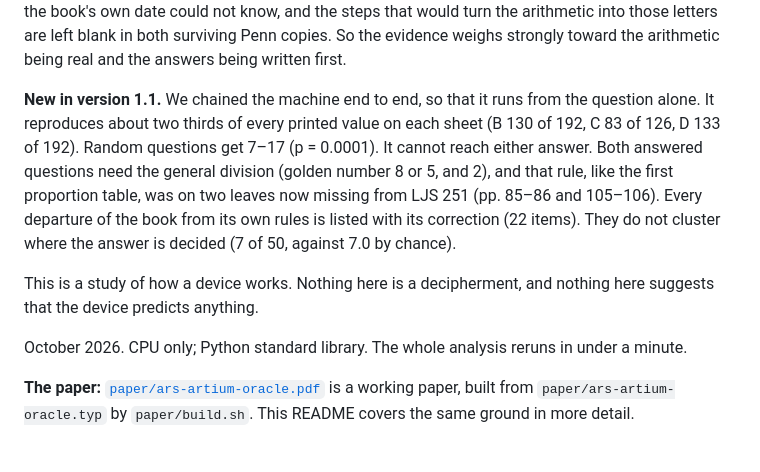
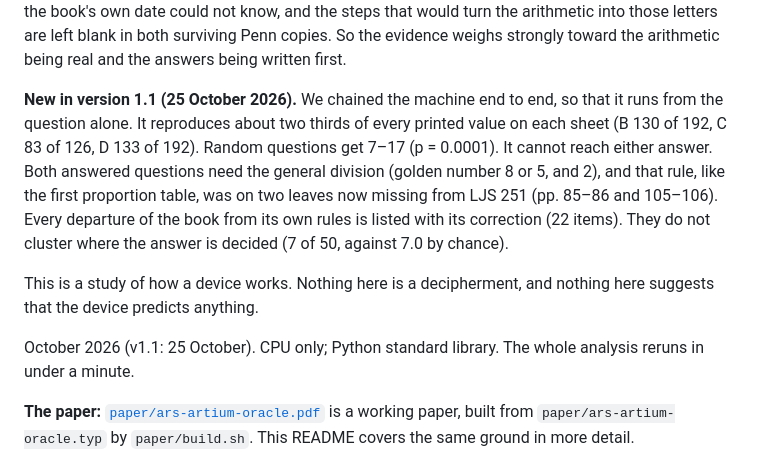
Before and after one commit to BravoBravoIX/ars-artium-oracle, a Markdown page: README.md, the part around the change. Rendered like a GitHub page.

Commit message:
README: date the v1.1 note
Co-Authored-By: Claude Opus 5.5 <noreply@anthropic.com>

```diff
--- a/README.md
+++ b/README.md
@@ -13,11 +13,11 @@ The book gives worked example sheets. Two of them carry answers, and both answer
 
 **What is new, in one sentence.** No study of how this machine works has been published. We rebuilt the first seven stages from the rule text, and they reproduce the book's own sheets almost cell for cell, down to a 108-cell grid. But the two printed answers are fluent Latin verse that names events the book's own date could not know, and the steps that would turn the arithmetic into those letters are left blank in both surviving Penn copies. So the evidence weighs strongly toward the arithmetic being real and the answers being written first.
 
-**New in version 1.1.** We chained the machine end to end, so that it runs from the question alone. It reproduces about two thirds of every printed value on each sheet (B 130 of 192, C 83 of 126, D 133 of 192). Random questions get 7–17 (p = 0.0001). It cannot reach either answer. Both answered questions need the general division (golden number 8 or 5, and 2), and that rule, like the first proportion table, was on two leaves now missing from LJS 251 (pp. 85–86 and 105–106). Every departure of the book from its own rules is listed with its correction (22 items). They do not cluster where the answer is decided (7 of 50, against 7.0 by chance).
+**New in version 1.1 (25 October 2026).** We chained the machine end to end, so that it runs from the question alone. It reproduces about two thirds of every printed value on each sheet (B 130 of 192, C 83 of 126, D 133 of 192). Random questions get 7–17 (p = 0.0001). It cannot reach either answer. Both answered questions need the general division (golden number 8 or 5, and 2), and that rule, like the first proportion table, was on two leaves now missing from LJS 251 (pp. 85–86 and 105–106). Every departure of the book from its own rules is listed with its correction (22 items). They do not cluster where the answer is decided (7 of 50, against 7.0 by chance).
 
 This is a study of how a device works. Nothing here is a decipherment, and nothing here suggests that the device predicts anything.
 
-October 2026. CPU only; Python standard library. The whole analysis reruns in under a minute.
+October 2026 (v1.1: 25 October). CPU only; Python standard library. The whole analysis reruns in under a minute.
 
 **The paper:** [`paper/ars-artium-oracle.pdf`](paper/ars-artium-oracle.pdf) is a working paper, built from `paper/ars-artium-oracle.typ` by `paper/build.sh`. This README covers the same ground in more detail.
 
```
